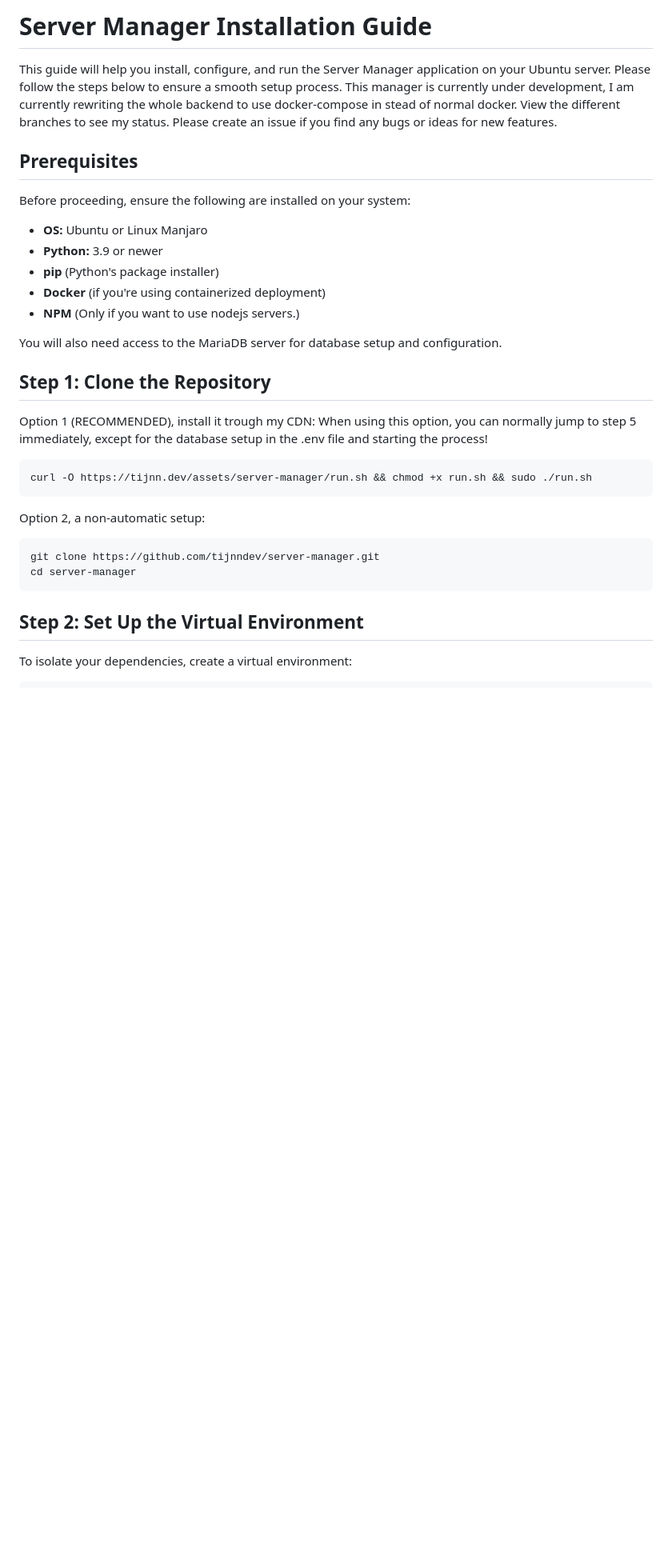
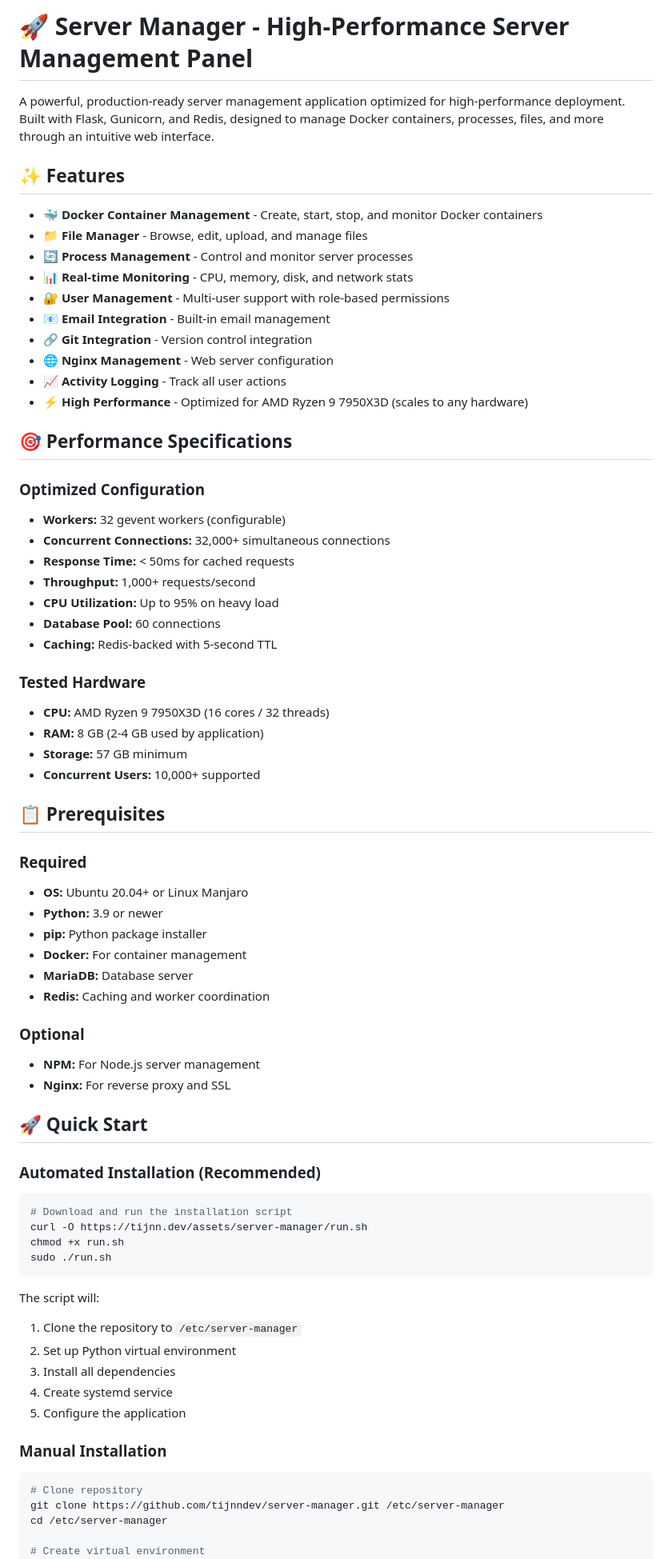
Before and after one commit to tijnndev/server-manager, a Markdown page: README.md, the part around one of its changes. Shown at 80% size. Rendered like a GitHub page; blank space fills up the shorter version.

````diff
--- a/README.md
+++ b/README.md
@@ -1,36 +1,75 @@
-# Server Manager Installation Guide
+# 🚀 Server Manager - High-Performance Server Management Panel
 
-This guide will help you install, configure, and run the Server Manager application on your Ubuntu server. Please follow the steps below to ensure a smooth setup process.
-This manager is currently under development, I am currently rewriting the whole backend to use docker-compose in stead of normal docker. View the different branches to see my status. Please create an issue if you find any bugs or ideas for new features.
+A powerful, production-ready server management application optimized for high-performance deployment. Built with Flask, Gunicorn, and Redis, designed to manage Docker containers, processes, files, and more through an intuitive web interface.
 
-## Prerequisites
+## ✨ Features
 
-Before proceeding, ensure the following are installed on your system:
+- 🐳 **Docker Container Management** - Create, start, stop, and monitor Docker containers
+- 📁 **File Manager** - Browse, edit, upload, and manage files
+- 🔄 **Process Management** - Control and monitor server processes
+- 📊 **Real-time Monitoring** - CPU, memory, disk, and network stats
+- 🔐 **User Management** - Multi-user support with role-based permissions
+- 📧 **Email Integration** - Built-in email management
+- 🔗 **Git Integration** - Version control integration
+- 🌐 **Nginx Management** - Web server configuration
+- 📈 **Activity Logging** - Track all user actions
+- ⚡ **High Performance** - Optimized for AMD Ryzen 9 7950X3D (scales to any hardware)
 
-- **OS:** Ubuntu or Linux Manjaro
+## 🎯 Performance Specifications
+
+### Optimized Configuration
+- **Workers:** 32 gevent workers (configurable)
+- **Concurrent Connections:** 32,000+ simultaneous connections
+- **Response Time:** < 50ms for cached requests
+- **Throughput:** 1,000+ requests/second
+- **CPU Utilization:** Up to 95% on heavy load
+- **Database Pool:** 60 connections
+- **Caching:** Redis-backed with 5-second TTL
+
+### Tested Hardware
+- **CPU:** AMD Ryzen 9 7950X3D (16 cores / 32 threads)
+- **RAM:** 8 GB (2-4 GB used by application)
+- **Storage:** 57 GB minimum
+- **Concurrent Users:** 10,000+ supported
+
+## 📋 Prerequisites
+
+### Required
+- **OS:** Ubuntu 20.04+ or Linux Manjaro
 - **Python:** 3.9 or newer
-- **pip** (Python's package installer)
-- **Docker** (if you're using containerized deployment)
-- **NPM** (Only if you want to use nodejs servers.)
+- **pip:** Python package installer
+- **Docker:** For container management
+- **MariaDB:** Database server
+- **Redis:** Caching and worker coordination
 
-You will also need access to the MariaDB server for database setup and configuration.
+### Optional
+- **NPM:** For Node.js server management
+- **Nginx:** For reverse proxy and SSL
 
-## Step 1: Clone the Repository
+## 🚀 Quick Start
 
-Option 1 (RECOMMENDED), install it trough my CDN:
-When using this option, you can normally jump to step 5 immediately, except for the database setup in the .env file and starting the process!
+### Automated Installation (Recommended)
+
 ```bash
-curl -O https://tijnn.dev/assets/server-manager/run.sh && chmod +x run.sh && sudo ./run.sh
+# Download and run the installation script
+curl -O https://tijnn.dev/assets/server-manager/run.sh
+chmod +x run.sh
+sudo ./run.sh
 ```
 
-Option 2, a non-automatic setup:
-```bash
-git clone https://github.com/tijnndev/server-manager.git
-cd server-manager
-```
-## Step 2: Set Up the Virtual Environment
+The script will:
+1. Clone the repository to `/etc/server-manager`
+2. Set up Python virtual environment
+3. Install all dependencies
+4. Create systemd service
+5. Configure the application
 
-To isolate your dependencies, create a virtual environment:
+### Manual Installation
 
 ```bash
+# Clone repository
+git clone https://github.com/tijnndev/server-manager.git /etc/server-manager
+cd /etc/server-manager
+
+# Create virtual environment
 python3.12 -m venv venv
````
Also changed, not shown: other parts of README.md (+248 -51 lines).
